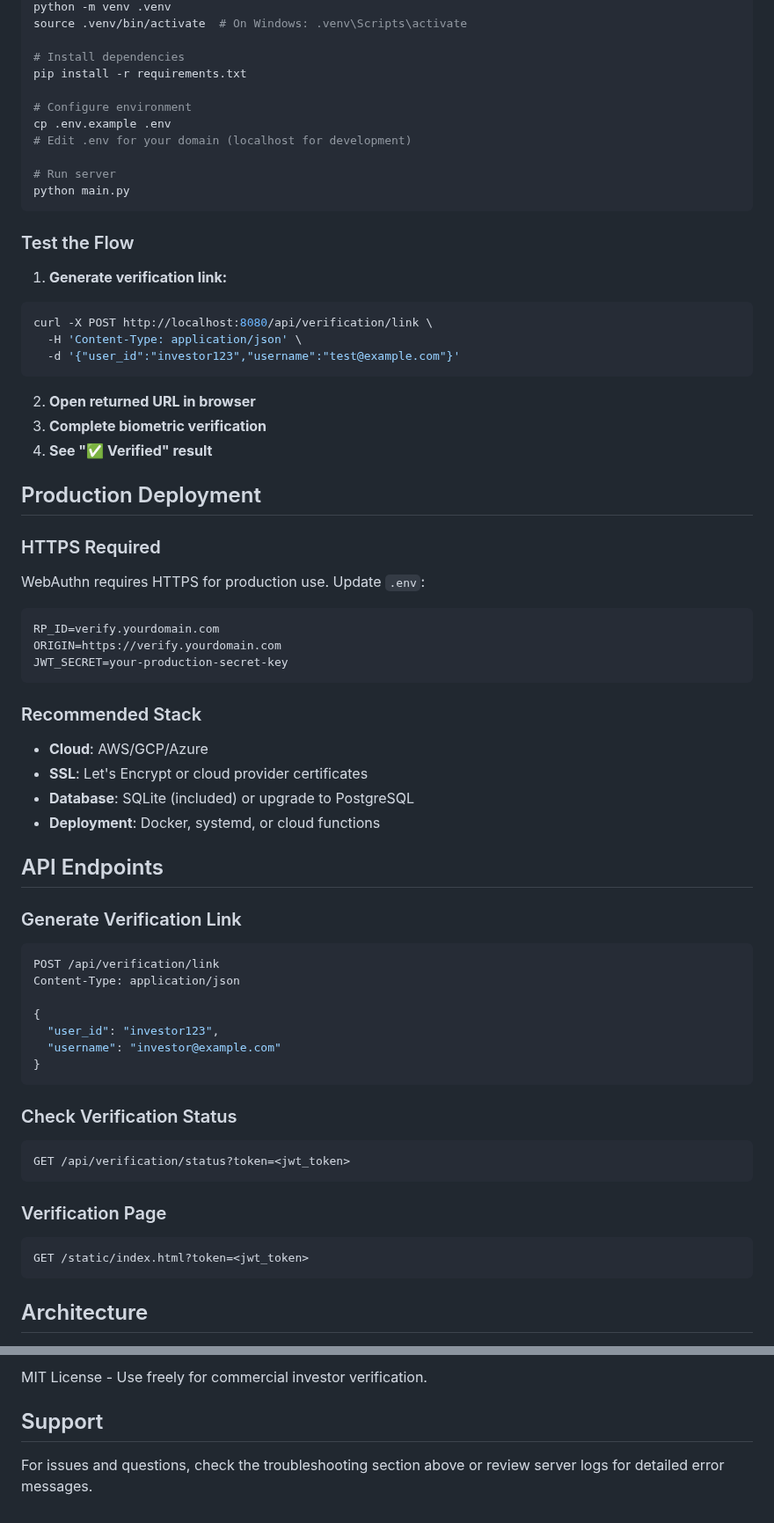
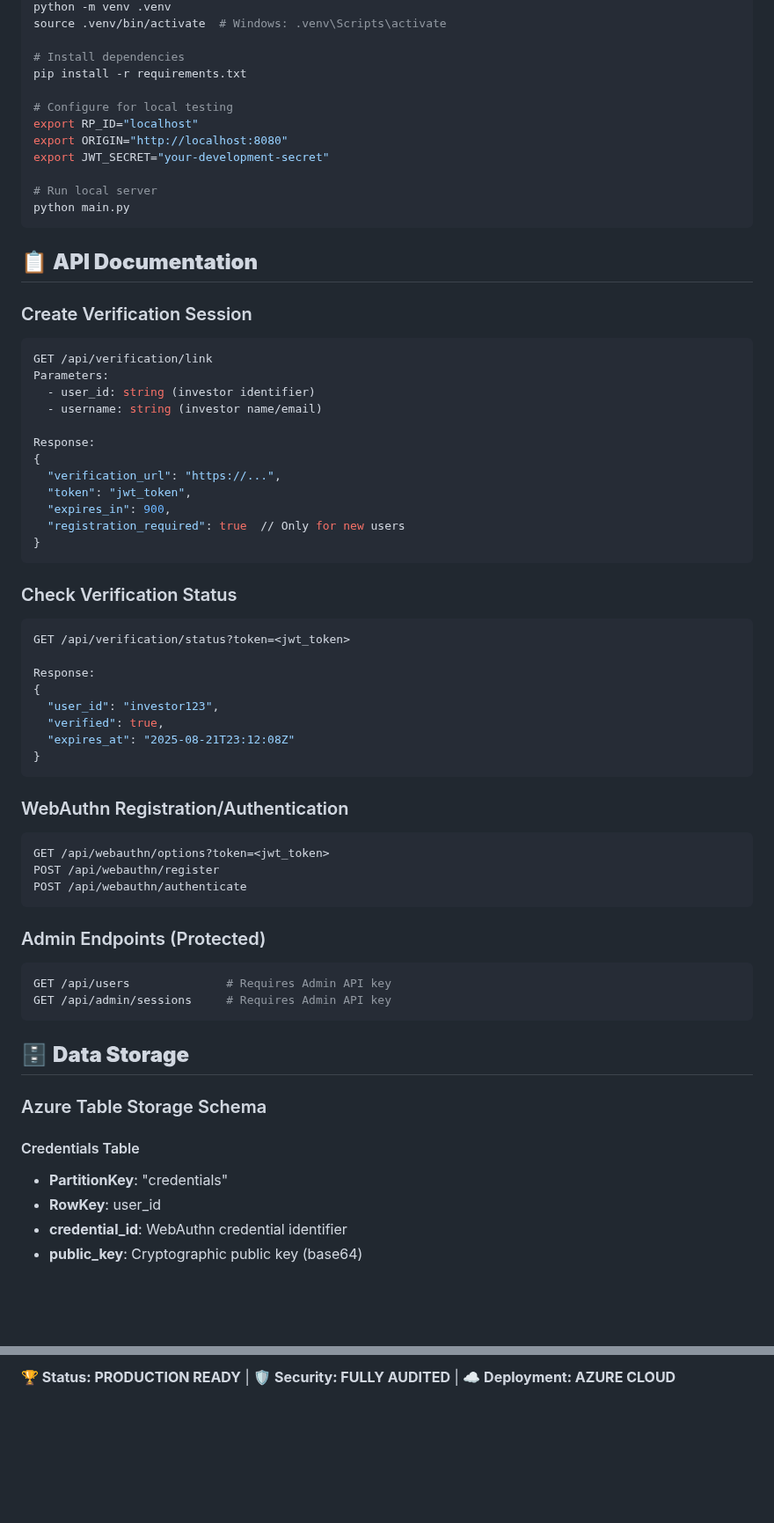
Before and after one commit to IB-il/WebAuthn-Investor-Verification, a Markdown page: README.md, 2 parts joined by grey strips. Shown at 88% size. Drawn GitHub-style; blank space fills up the shorter version.

````diff
--- a/README.md
+++ b/README.md
@@ -36,68 +80,68 @@ cd UserVerification
 python -m venv .venv
-source .venv/bin/activate  # On Windows: .venv\Scripts\activate
+source .venv/bin/activate  # Windows: .venv\Scripts\activate
 
 # Install dependencies
 pip install -r requirements.txt
 
-# Configure environment
-cp .env.example .env
-# Edit .env for your domain (localhost for development)
+# Configure for local testing
+export RP_ID="localhost"
+export ORIGIN="http://localhost:8080"
+export JWT_SECRET="your-development-secret"
 
-# Run server
+# Run local server
 python main.py
 ```
 
-### Test the Flow
+## 📋 **API Documentation**
 
-1. **Generate verification link:**
+### Create Verification Session
 ```bash
-curl -X POST http://localhost:8080/api/verification/link \
-  -H 'Content-Type: application/json' \
-  -d '{"user_id":"investor123","username":"test@example.com"}'
-```
+GET /api/verification/link
+Parameters:
+  - user_id: string (investor identifier)
+  - username: string (investor name/email)
 
-2. **Open returned URL in browser**
-3. **Complete biometric verification**
-4. **See "✅ Verified" result**
-
-## Production Deployment
-
-### HTTPS Required
-WebAuthn requires HTTPS for production use. Update `.env`:
-
-```env
-RP_ID=verify.yourdomain.com
-ORIGIN=https://verify.yourdomain.com
-JWT_SECRET=your-production-secret-key
-```
-
-### Recommended Stack
-- **Cloud**: AWS/GCP/Azure
-- **SSL**: Let's Encrypt or cloud provider certificates
-- **Database**: SQLite (included) or upgrade to PostgreSQL
-- **Deployment**: Docker, systemd, or cloud functions
-
-## API Endpoints
-
-### Generate Verification Link
-```bash
-POST /api/verification/link
-Content-Type: application/json
-
+Response:
 {
-  "user_id": "investor123",
-  "username": "investor@example.com"
+  "verification_url": "https://...",
+  "token": "jwt_token",
+  "expires_in": 900,
+  "registration_required": true  // Only for new users
 }
 ```
 
 ### Check Verification Status
 ```bash
 GET /api/verification/status?token=<jwt_token>
+
+Response:
+{
+  "user_id": "investor123",
+  "verified": true,
+  "expires_at": "2025-08-21T23:12:08Z"
+}
 ```
 
-### Verification Page
-```
-GET /static/index.html?token=<jwt_token>
+### WebAuthn Registration/Authentication
+```bash
+GET /api/webauthn/options?token=<jwt_token>
+POST /api/webauthn/register
+POST /api/webauthn/authenticate
 ```
 
-## Architecture
+### Admin Endpoints (Protected)
+```bash
+GET /api/users              # Requires Admin API key
+GET /api/admin/sessions     # Requires Admin API key
+```
+
+## 🗄️ **Data Storage**
+
+### Azure Table Storage Schema
+
+#### Credentials Table
+- **PartitionKey**: "credentials"
+- **RowKey**: user_id
+- **credential_id**: WebAuthn credential identifier
+- **public_key**: Cryptographic public key (base64)
+
@@ -186,6 +267,2 @@ UserVerification/
 
-MIT License - Use freely for commercial investor verification.
-
-## Support
-
-For issues and questions, check the troubleshooting section above or review server logs for detailed error messages.
+**🏆 Status: PRODUCTION READY** | **🛡️ Security: FULLY AUDITED** | **☁️ Deployment: AZURE CLOUD**
````
Also changed, not shown: other parts of README.md (+165 -84 lines), DEPLOYMENT_SUMMARY.md (added, +164 -0 lines), SECURITY_STATUS_UPDATE.md (+31 -6 lines).
